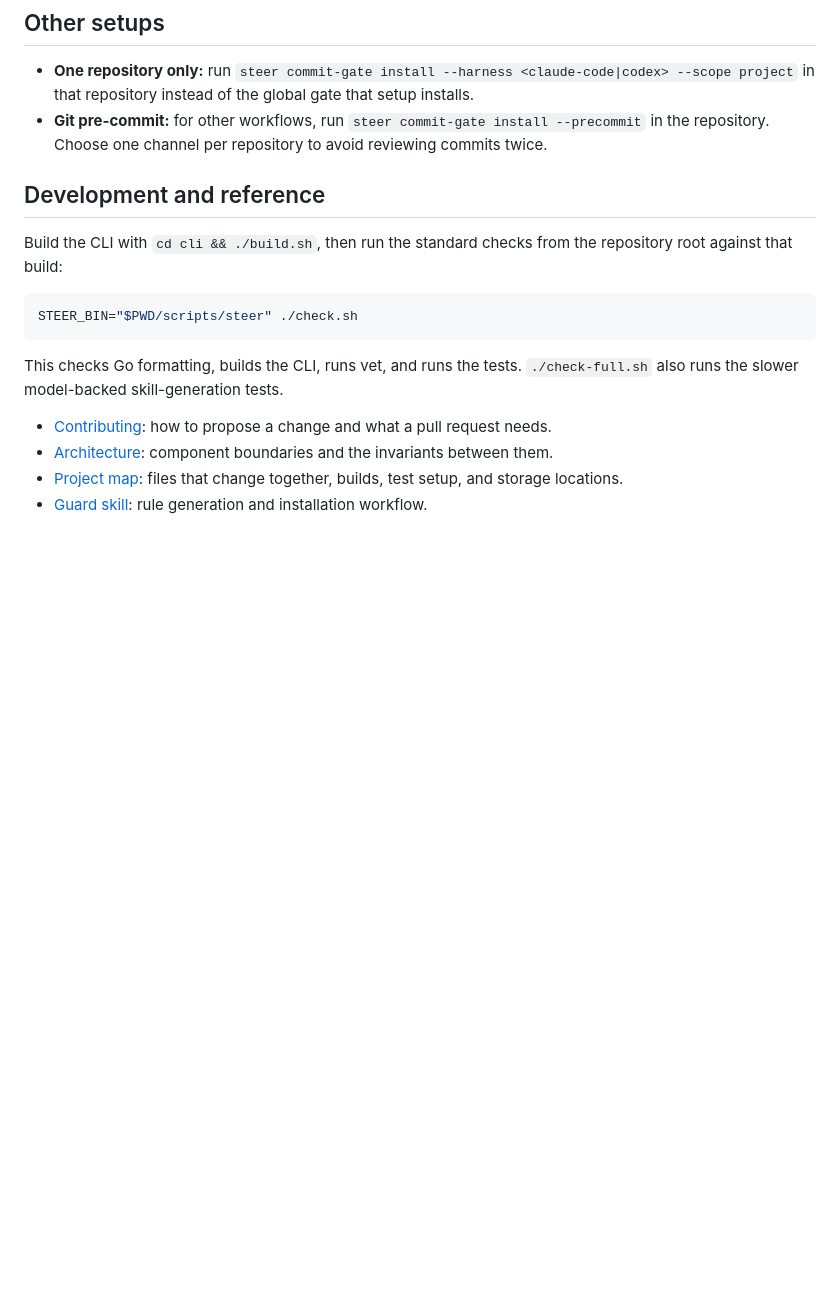
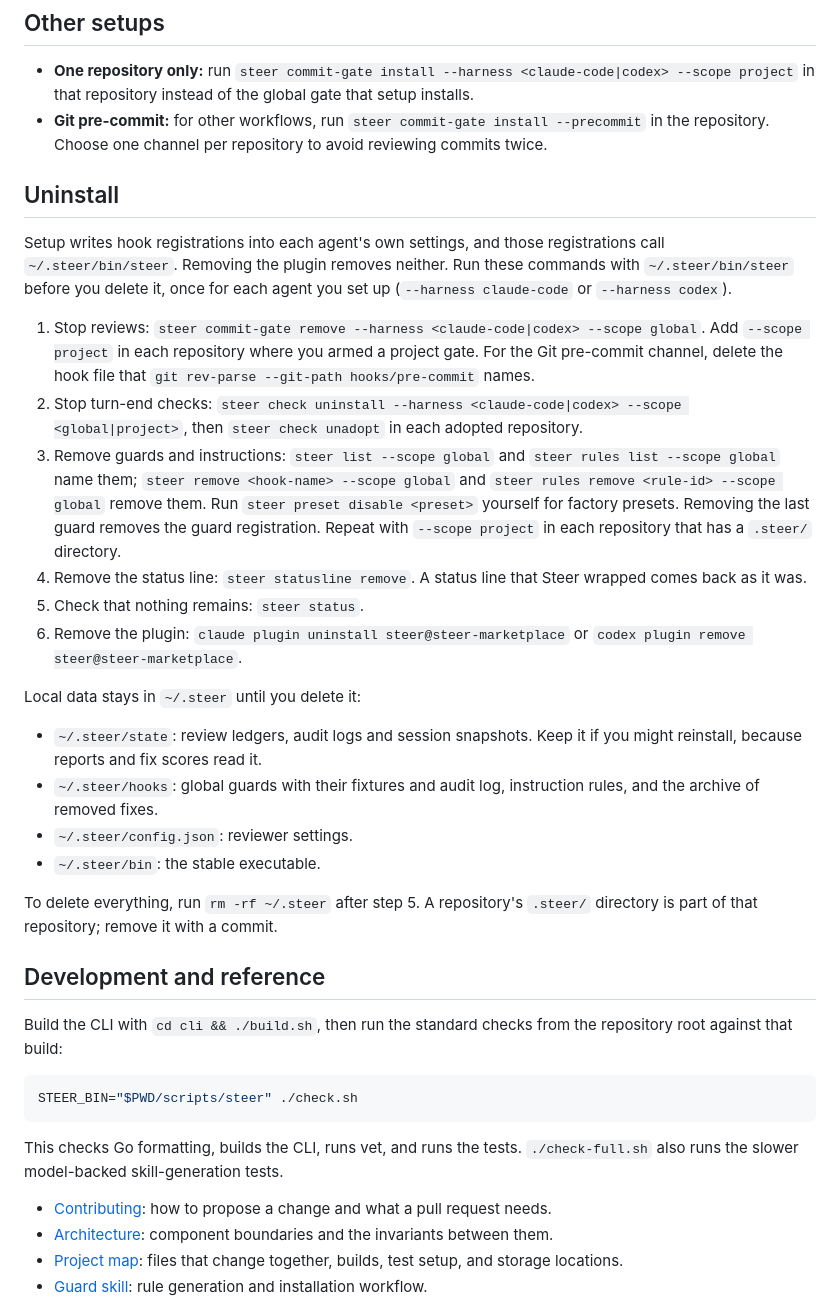
Before and after one commit to steer-sh/steer, a Markdown page: README.md, the part around the change. Drawn GitHub-style; blank space fills up the shorter version.

Commit message:
docs(readme): an uninstall procedure separate from removing the plugin
Setup's registrations live in each agent's settings and call
~/.steer/bin/steer, so removing the plugin left the gate, the Stop
runner, the guard master and the status line registered. The section
removes each registration with the stable executable before deleting it,
then lists what ~/.steer keeps and why a reinstall might want it.

Context: the Git pre-commit channel has no removal command; the section
  names the hook file to delete instead.

```diff
--- a/README.md
+++ b/README.md
@@ -94,6 +94,26 @@ To remove a custom guard, run `steer remove <hook-name>`. For a factory preset,
 - **One repository only:** run `steer commit-gate install --harness <claude-code|codex> --scope project` in that repository instead of the global gate that setup installs.
 - **Git pre-commit:** for other workflows, run `steer commit-gate install --precommit` in the repository. Choose one channel per repository to avoid reviewing commits twice.
 
+## Uninstall
+
+Setup writes hook registrations into each agent's own settings, and those registrations call `~/.steer/bin/steer`. Removing the plugin removes neither. Run these commands with `~/.steer/bin/steer` before you delete it, once for each agent you set up (`--harness claude-code` or `--harness codex`).
+
+1. Stop reviews: `steer commit-gate remove --harness <claude-code|codex> --scope global`. Add `--scope project` in each repository where you armed a project gate. For the Git pre-commit channel, delete the hook file that `git rev-parse --git-path hooks/pre-commit` names.
+2. Stop turn-end checks: `steer check uninstall --harness <claude-code|codex> --scope <global|project>`, then `steer check unadopt` in each adopted repository.
+3. Remove guards and instructions: `steer list --scope global` and `steer rules list --scope global` name them; `steer remove <hook-name> --scope global` and `steer rules remove <rule-id> --scope global` remove them. Run `steer preset disable <preset>` yourself for factory presets. Removing the last guard removes the guard registration. Repeat with `--scope project` in each repository that has a `.steer/` directory.
+4. Remove the status line: `steer statusline remove`. A status line that Steer wrapped comes back as it was.
+5. Check that nothing remains: `steer status`.
+6. Remove the plugin: `claude plugin uninstall steer@steer-marketplace` or `codex plugin remove steer@steer-marketplace`.
+
+Local data stays in `~/.steer` until you delete it:
+
+- `~/.steer/state`: review ledgers, audit logs and session snapshots. Keep it if you might reinstall, because reports and fix scores read it.
+- `~/.steer/hooks`: global guards with their fixtures and audit log, instruction rules, and the archive of removed fixes.
+- `~/.steer/config.json`: reviewer settings.
+- `~/.steer/bin`: the stable executable.
+
+To delete everything, run `rm -rf ~/.steer` after step 5. A repository's `.steer/` directory is part of that repository; remove it with a commit.
+
 ## Development and reference
 
 Build the CLI with `cd cli && ./build.sh`, then run the standard checks from the repository root against that build:
```
